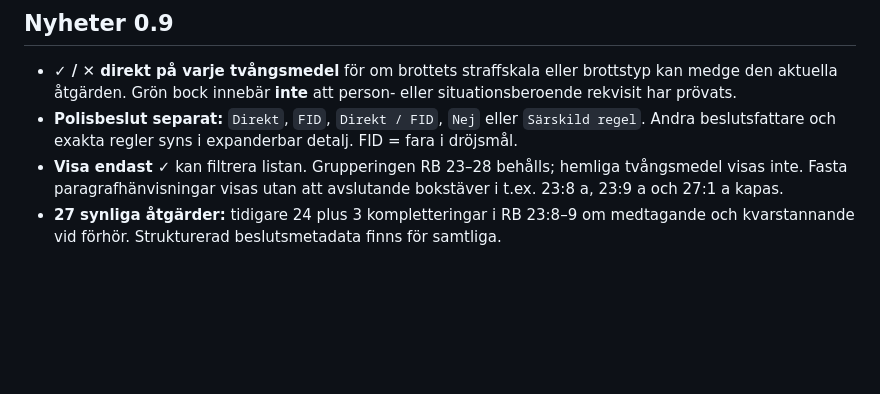
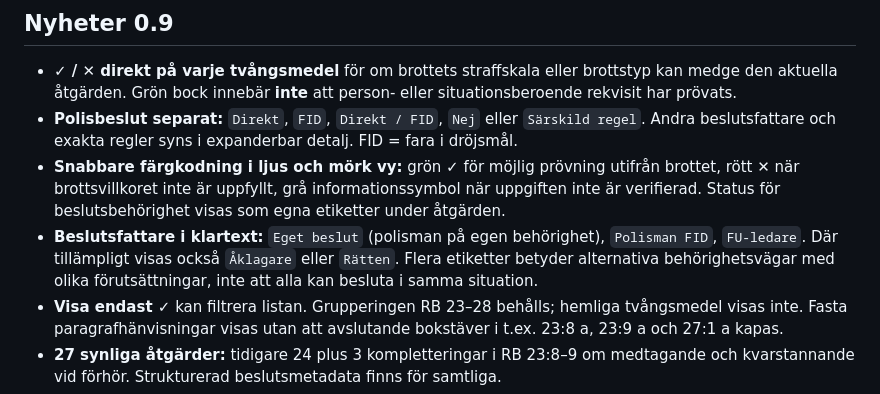
Before and after one commit to Deashi03/Brottskatalog, a Markdown page: README.md, the part around the change. Rendered like a GitHub page; blank space fills up the shorter version.

Commit message:
Document color-coded eligibility and Swedish decision paths

```diff
--- a/README.md
+++ b/README.md
@@ -8,6 +8,8 @@
 
 - **✓ / ✕ direkt på varje tvångsmedel** för om brottets straffskala eller brottstyp kan medge den aktuella åtgärden. Grön bock innebär **inte** att person- eller situationsberoende rekvisit har prövats.
 - **Polisbeslut separat:** `Direkt`, `FID`, `Direkt / FID`, `Nej` eller `Särskild regel`. Andra beslutsfattare och exakta regler syns i expanderbar detalj. FID = fara i dröjsmål.
+- **Snabbare färgkodning i ljus och mörk vy:** grön ✓ för möjlig prövning utifrån brottet, rött ✕ när brottsvillkoret inte är uppfyllt, grå informationssymbol när uppgiften inte är verifierad. Status för beslutsbehörighet visas som egna etiketter under åtgärden.
+- **Beslutsfattare i klartext:** `Eget beslut` (polisman på egen behörighet), `Polisman FID`, `FU-ledare`. Där tillämpligt visas också `Åklagare` eller `Rätten`. Flera etiketter betyder alternativa behörighetsvägar med olika förutsättningar, inte att alla kan besluta i samma situation.
 - **Visa endast ✓** kan filtrera listan. Grupperingen RB 23–28 behålls; hemliga tvångsmedel visas inte. Fasta paragrafhänvisningar visas utan att avslutande bokstäver i t.ex. 23:8 a, 23:9 a och 27:1 a kapas.
 - **27 synliga åtgärder:** tidigare 24 plus 3 kompletteringar i RB 23:8–9 om medtagande och kvarstannande vid förhör. Strukturerad beslutsmetadata finns för samtliga.
 - **46 nya sökbara grundposter**, med straffskalor och särskild förstadiekriminalisering enligt:
```
